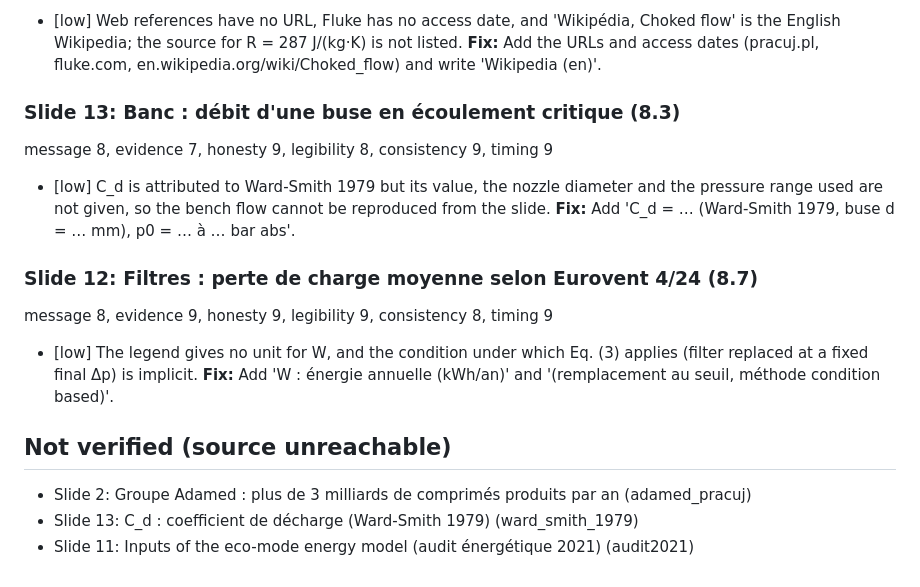
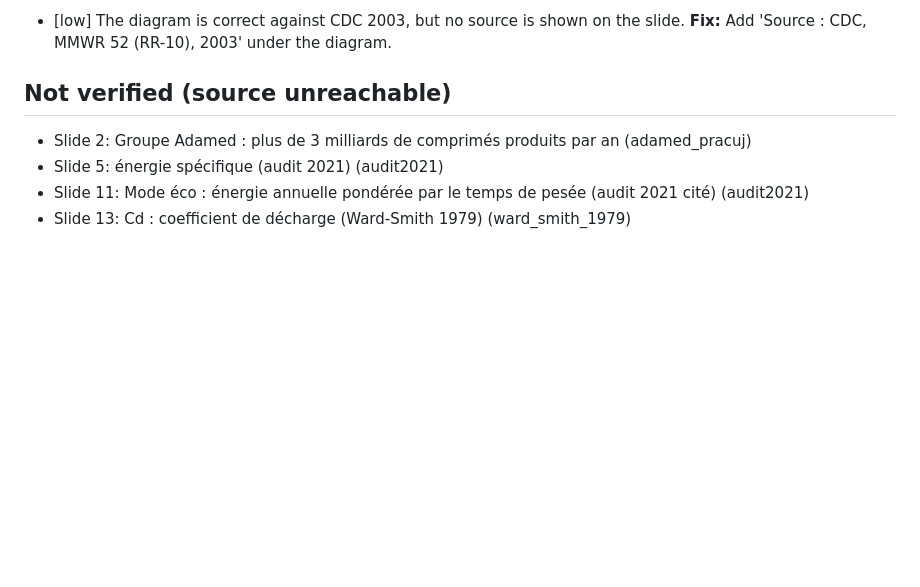
Before and after one commit to SZC74/Adamed-diapo, a Markdown page: deck/review.md, the part around one of its changes. GitHub-like rendering; blank space fills up the shorter version.

```diff
--- a/deck/review.md
+++ b/deck/review.md
@@ -89,20 +108,9 @@ message 8, evidence 8, honesty 8, legibility 9, consistency 8, timing 9
 
-- [low] Web references have no URL, Fluke has no access date, and 'Wikipédia, Choked flow' is the English Wikipedia; the source for R = 287 J/(kg·K) is not listed. **Fix:** Add the URLs and access dates (pracuj.pl, fluke.com, en.wikipedia.org/wiki/Choked_flow) and write 'Wikipedia (en)'.
-
-### Slide 13: Banc : débit d'une buse en écoulement critique (8.3)
-
-message 8, evidence 7, honesty 9, legibility 8, consistency 9, timing 9
-
-- [low] C_d is attributed to Ward-Smith 1979 but its value, the nozzle diameter and the pressure range used are not given, so the bench flow cannot be reproduced from the slide. **Fix:** Add 'C_d = … (Ward-Smith 1979, buse d = … mm), p0 = … à … bar abs'.
-
-### Slide 12: Filtres : perte de charge moyenne selon Eurovent 4/24 (8.7)
-
-message 8, evidence 9, honesty 9, legibility 9, consistency 8, timing 9
-
-- [low] The legend gives no unit for W, and the condition under which Eq. (3) applies (filter replaced at a fixed final Δp) is implicit. **Fix:** Add 'W : énergie annuelle (kWh/an)' and '(remplacement au seuil, méthode condition based)'.
+- [low] The diagram is correct against CDC 2003, but no source is shown on the slide. **Fix:** Add 'Source : CDC, MMWR 52 (RR-10), 2003' under the diagram.
 
 ## Not verified (source unreachable)
 
 - Slide 2: Groupe Adamed : plus de 3 milliards de comprimés produits par an (adamed_pracuj)
-- Slide 13: C_d : coefficient de décharge (Ward-Smith 1979) (ward_smith_1979)
-- Slide 11: Inputs of the eco-mode energy model (audit énergétique 2021) (audit2021)
+- Slide 5: énergie spécifique (audit 2021) (audit2021)
+- Slide 11: Mode éco : énergie annuelle pondérée par le temps de pesée (audit 2021 cité) (audit2021)
+- Slide 13: Cd : coefficient de décharge (Ward-Smith 1979) (ward_smith_1979)
```
Also changed, not shown: other parts of deck/review.md (+58 -39 lines).
